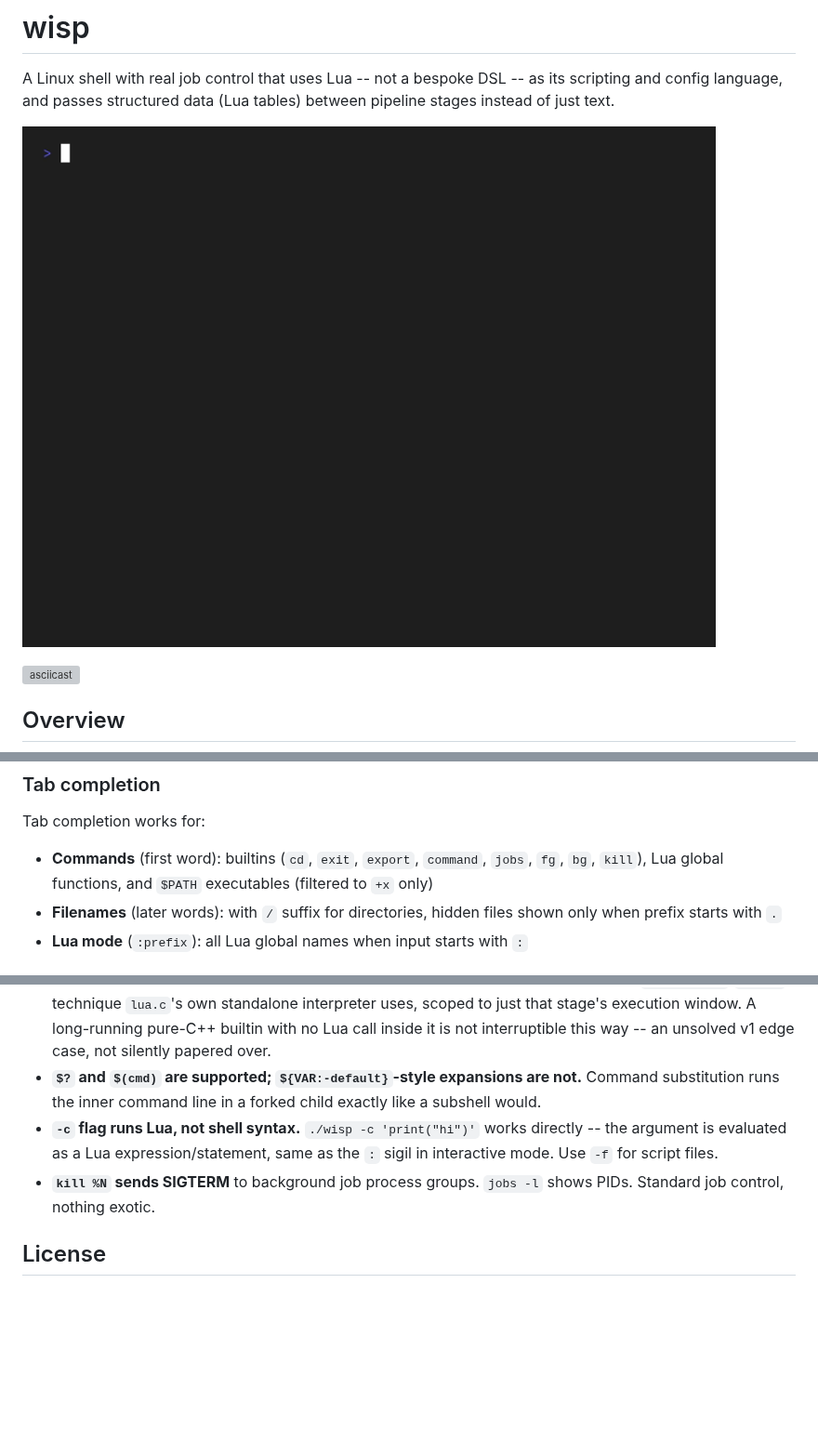
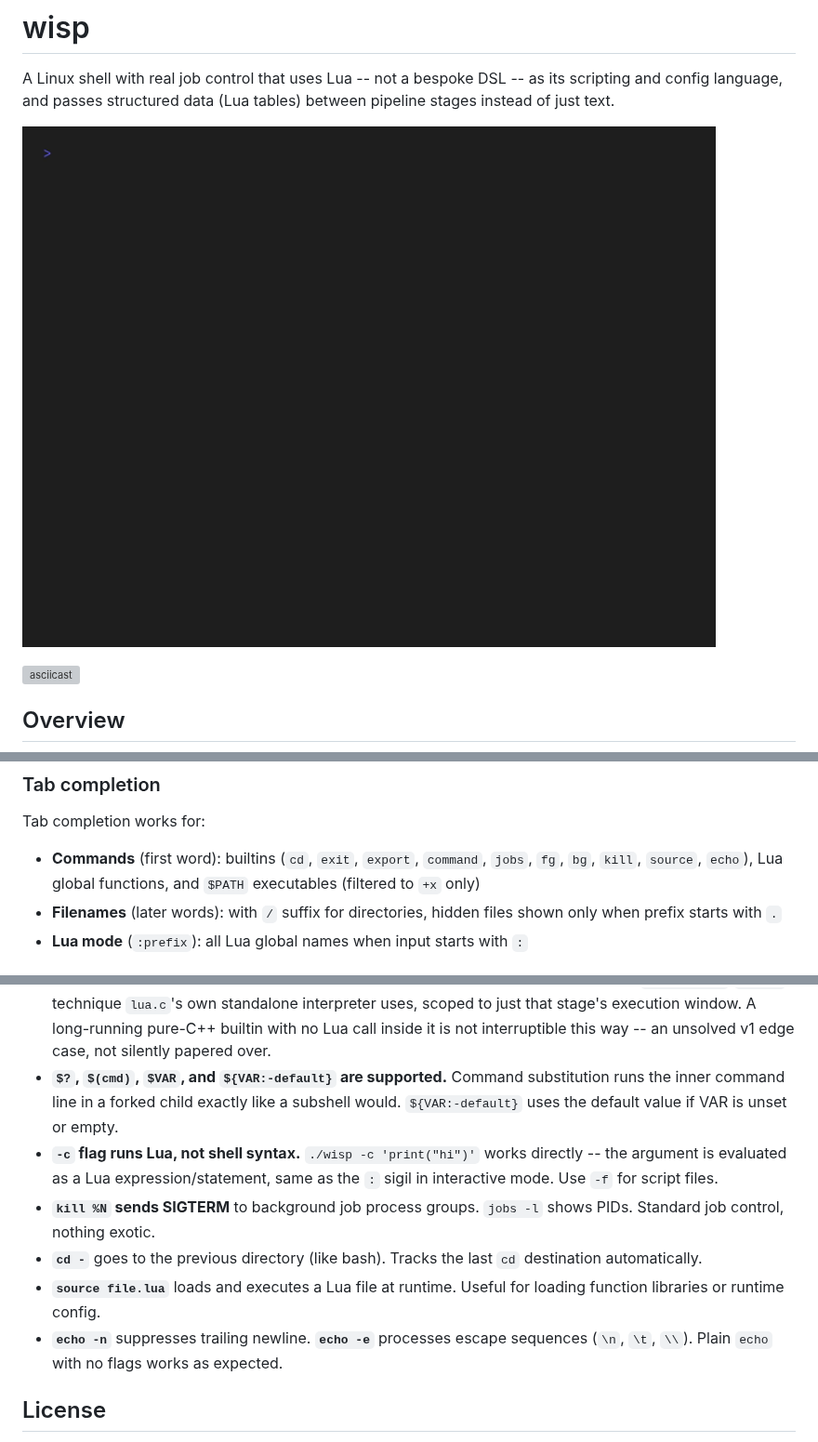
Before and after one commit to Hinikaa/wisp, a Markdown page: README.md, 3 parts joined by grey strips. Shown at 93% size. Drawn GitHub-style; pictures changed too: wisp-demo.gif; blank space fills up the shorter version; grey boxes are pictures that could not be loaded.

Commit message:
add default, cd -, source, echo -n/-e, update demo

```diff
--- a/README.md
+++ b/README.md
@@ -151,8 +151,8 @@ boundary, the same row-per-line format shown for terminal display.
 Tab completion works for:
 
 - **Commands** (first word): builtins (`cd`, `exit`, `export`, `command`,
-  `jobs`, `fg`, `bg`, `kill`), Lua global functions, and `$PATH` executables
-  (filtered to `+x` only)
+  `jobs`, `fg`, `bg`, `kill`, `source`, `echo`), Lua global functions, and
+  `$PATH` executables (filtered to `+x` only)
 - **Filenames** (later words): with `/` suffix for directories, hidden files
   shown only when prefix starts with `.`
 - **Lua mode** (`:prefix`): all Lua global names when input starts with `:`
@@ -340,14 +341,22 @@ write C++ I couldn't write alone. That's a tool, not a ghostwriter.
   long-running pure-C++ builtin with no Lua call inside it is not
   interruptible this way -- an unsolved v1 edge case, not silently papered
   over.
-- **`$?` and `$(cmd)` are supported; `${VAR:-default}`-style expansions are
-  not.** Command substitution runs the inner command line in a forked
-  child exactly like a subshell would.
+- **`$?`, `$(cmd)`, `$VAR`, and `${VAR:-default}` are supported.** Command
+  substitution runs the inner command line in a forked child exactly like a
+  subshell would. `${VAR:-default}` uses the default value if VAR is unset
+  or empty.
 - **`-c` flag runs Lua, not shell syntax.** `./wisp -c 'print("hi")'` works
   directly -- the argument is evaluated as a Lua expression/statement, same
   as the `:` sigil in interactive mode. Use `-f` for script files.
 - **`kill %N` sends SIGTERM** to background job process groups. `jobs -l`
   shows PIDs. Standard job control, nothing exotic.
+- **`cd -`** goes to the previous directory (like bash). Tracks the last
+  `cd` destination automatically.
+- **`source file.lua`** loads and executes a Lua file at runtime. Useful
+  for loading function libraries or runtime config.
+- **`echo -n`** suppresses trailing newline. **`echo -e`** processes escape
+  sequences (`\n`, `\t`, `\\`). Plain `echo` with no flags works as
+  expected.
 
 ## License
 
```
Also changed, not shown: other parts of README.md (+6 -5 lines), 6 other files.
